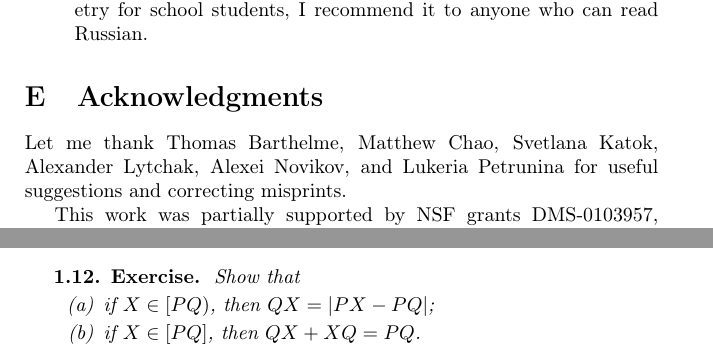
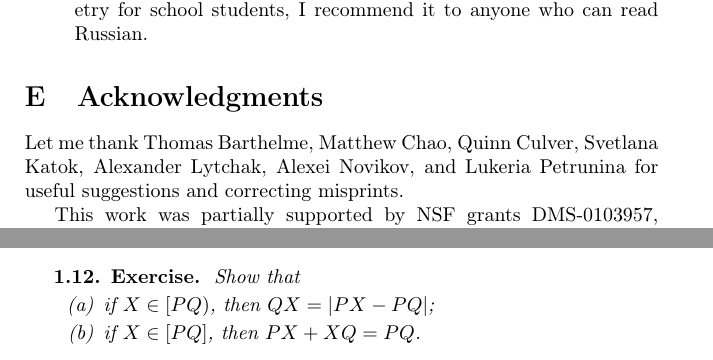
Before and after one commit to anton-petrunin/birkhoff, a LaTeX book (all-lectures.tex, which reads intro.tex, metric.tex): two parts of pages 8 and 13 of 192, joined at a grey line, cut so that both start at the same text. Compiled offline with pdfLaTeX.

Commit message:
Quinn Culver

```diff
--- a/intro.tex
+++ b/intro.tex
@@ -188,6 +188,7 @@ a classical textbook for school students written by Andrey Kiselyov; it should h
 Let me thank
 Thomas Barthelme,
 Matthew Chao,
+Quinn Culver,
 Svetlana Katok,
 Alexander Lytchak,
 Alexei Novikov,
--- a/metric.tex
+++ b/metric.tex
@@ -268,7 +268,7 @@ Show that
 \item if $X\in [PQ)$, then
 $QX=|PX-PQ|$;
 \item if $X\in [PQ]$, then
-$QX+XQ=PQ$.
+$PX+XQ=PQ$.
 \end{enumerate}
 
 \end{thm}
```
Also changed, not shown: hints.tex (+0 -2 lines), parallel.tex (+2 -2 lines).
